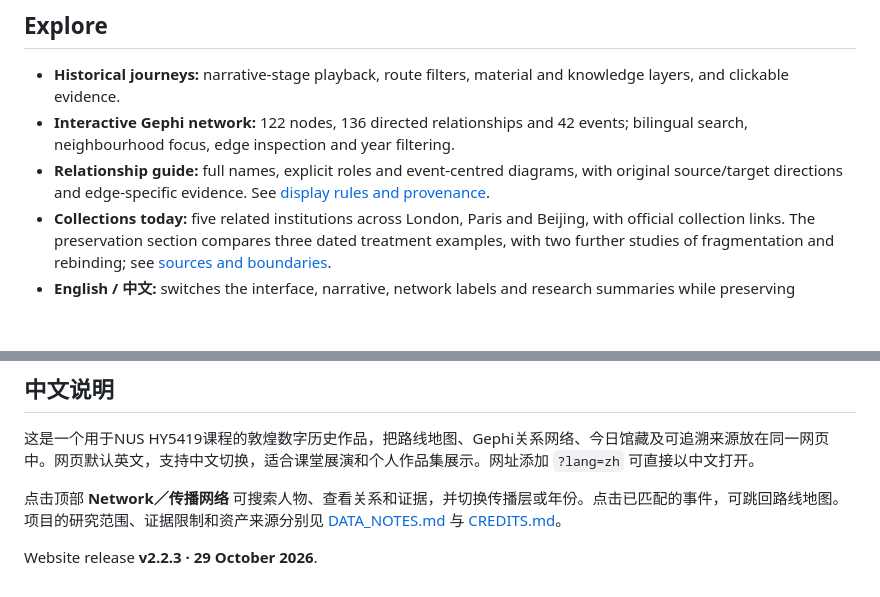
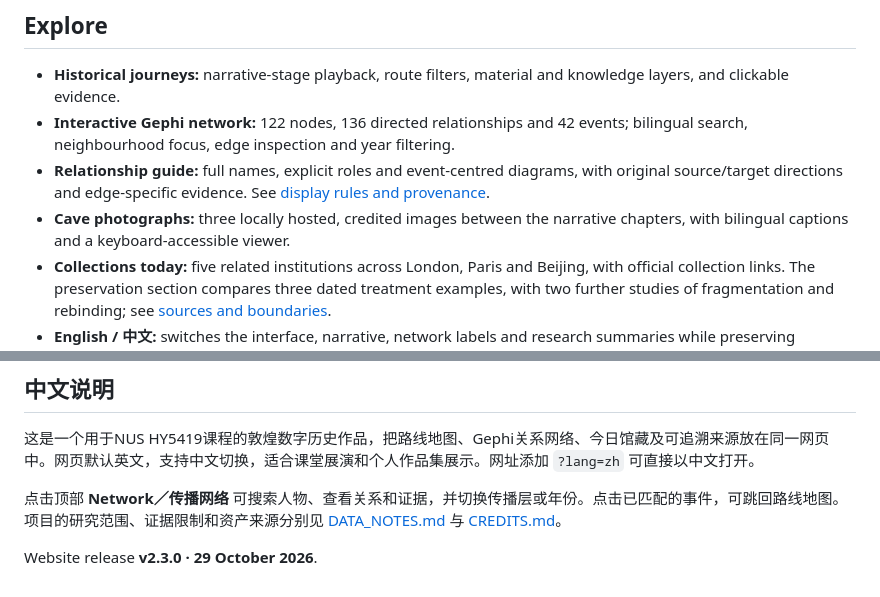
Before and after one commit to 3380903218-cmd/dunhuang-in-motion, a Markdown page: README.md, 2 parts joined by grey strips. GitHub-like rendering; blank space fills up the shorter version.

Commit message:
Add sourced Mogao and Library Cave photographs to the narrative

```diff
--- a/README.md
+++ b/README.md
@@ -33,6 +33,7 @@ This narrative layout takes inspiration from the cover, chapter navigation and t
 - **Historical journeys:** narrative-stage playback, route filters, material and knowledge layers, and clickable evidence.
 - **Interactive Gephi network:** 122 nodes, 136 directed relationships and 42 events; bilingual search, neighbourhood focus, edge inspection and year filtering.
 - **Relationship guide:** full names, explicit roles and event-centred diagrams, with original source/target directions and edge-specific evidence. See [display rules and provenance](docs/RELATIONSHIP_GUIDE.md).
+- **Cave photographs:** three locally hosted, credited images between the narrative chapters, with bilingual captions and a keyboard-accessible viewer.
 - **Collections today:** five related institutions across London, Paris and Beijing, with official collection links. The preservation section compares three dated treatment examples, with two further studies of fragmentation and rebinding; see [sources and boundaries](docs/PRESERVATION.md).
 - **English / 中文:** switches the interface, narrative, network labels and research summaries while preserving selections.
 - **Evidence access:** 21 network source entries and 49 evidence records, including English summaries and the limits of the supporting material.
@@ -106,4 +107,4 @@ Historical evidence organisation · relational data modelling · Gephi network v
 
 点击顶部 **Network／传播网络** 可搜索人物、查看关系和证据，并切换传播层或年份。点击已匹配的事件，可跳回路线地图。项目的研究范围、证据限制和资产来源分别见 [DATA_NOTES.md](DATA_NOTES.md) 与 [CREDITS.md](CREDITS.md)。
 
-Website release **v2.2.3 · 29 October 2026**.
+Website release **v2.3.0 · 29 October 2026**.
```
Also changed, not shown: CREDITS.md (+9 -0 lines), docs/PHOTOGRAPHS.md (added, +13 -0 lines), dist/assets/cave16-manuscripts-1907.jpg (added), dist/assets/cave17-pelliot-1908.jpg (added), dist/assets/mogao-exterior-2006.jpg (added), docs/images/cave-photographs.png (added), 7 other files.
